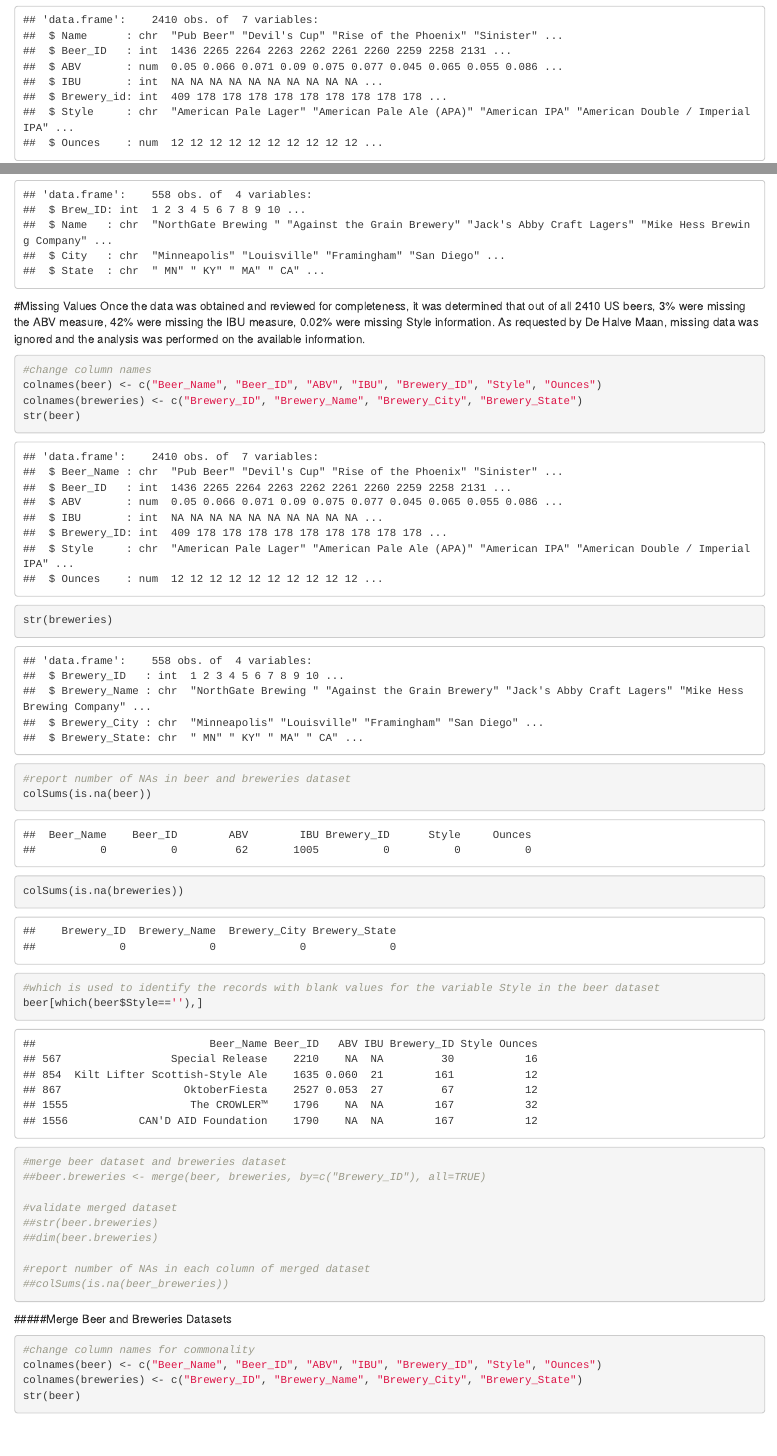
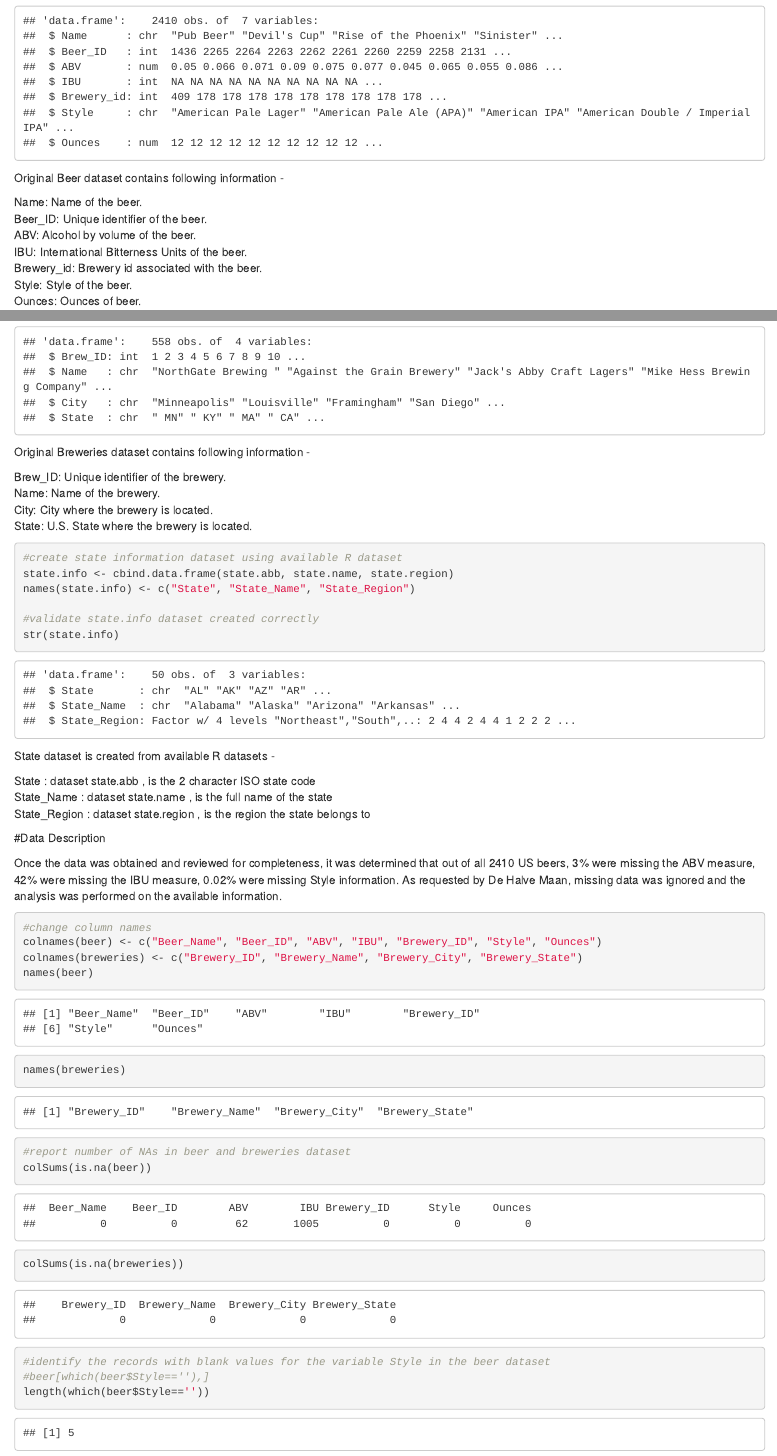
Before and after one commit to tanvi-arora/Beerplant, an R Markdown document (Main.Rmd): the page in a window 1100 px wide, from 770 px down before the commit and from 790 px down after it, so that both start at the same text, and a second part further down, joined at a grey line. Rendered offline with R 4.5, knitr and Pandoc, with nearby package versions; some code elsewhere in the file could not run offline.

Commit message:
Team final review

````diff
--- a/Code/BreweryCountByState.R
+++ b/Code/BreweryCountByState.R
@@ -10,10 +10,10 @@
 ## @knitr countbystate
 
 #Get the list of brewery counts for each state and verify the output contains one entry per state
-count <- table(breweries$Brewery_State)
+count <- table(breweries.state$State_Name)
 dim(count)
 
 #Convert the count object to a dataframe, set its column names, verify the structure and contents
 brew.count.state <- data.frame(count)
-colnames(brew.count.state) <- c("State", "Brewery_Count")
+colnames(brew.count.state) <- c("State_Name", "Brewery_Count")
 str(brew.count.state)
@@ -21,14 +21,14 @@ brew.count.state
 
 #Sort brew.count.state in descending order by brewery count and
-#generate a list of the top 10 states with the greatest number of breweries
+
 sortdescbybrewcount <- brew.count.state[order(-brew.count.state$Brewery_Count),]
-head(sortdescbybrewcount, 10)
+sortdescbybrewcount
 
 # Plot the brewery list by state in a barchart in descending order by brewery count.
 # Note:  even though the sortdescbybrewcount dataframe is already in descending order, ggplot
 # must still be told the specific sort to use;  this is achieved with "reorder" segment
-ggplot(sortdescbybrewcount,aes(x=reorder(State,-Brewery_Count), y=Brewery_Count)) +
+ggplot(sortdescbybrewcount,aes(x=reorder(State_Name,-Brewery_Count), y=Brewery_Count)) +
           geom_bar(stat="identity", width=.5, fill="lightseagreen") +
           labs(title="Brewery Count for Each US State",
                caption="source: breweries.csv") +
-          theme(axis.text.x = element_text(angle=65, vjust=0.6)) + ylab("Number of Breweries")+ xlab("State")
+          theme(axis.text.x = element_text(angle=65, vjust=0.6)) + ylab("Number of Breweries")+ xlab("US States")
--- a/Code/Column_NAs.R
+++ b/Code/Column_NAs.R
@@ -11,14 +11,15 @@
 #change column names
 colnames(beer) <- c("Beer_Name", "Beer_ID", "ABV", "IBU", "Brewery_ID", "Style", "Ounces")
 colnames(breweries) <- c("Brewery_ID", "Brewery_Name", "Brewery_City", "Brewery_State")
-str(beer)
-str(breweries)
+names(beer)
+names(breweries)
 
 #report number of NAs in beer and breweries dataset
 colSums(is.na(beer))
 colSums(is.na(breweries))
-#which is used to identify the records with blank values for the variable Style in the beer dataset
-beer[which(beer$Style==''),]
+#identify the records with blank values for the variable Style in the beer dataset
+#beer[which(beer$Style==''),]
+length(which(beer$Style==''))
 
 #merge beer dataset and breweries dataset
 ##beer.breweries <- merge(beer, breweries, by=c("Brewery_ID"), all=TRUE)
--- a/Code/Compare_ABV_IBU.R
+++ b/Code/Compare_ABV_IBU.R
@@ -7,8 +7,9 @@
 ################################################################
 
 
-## @knitr medianABVIBU
+## @knitr medianABV
 # median of ABV per state
 beer.stateABV <- aggregate( ABV ~ State_Name, data=beer.breweries.state , median)
+# convert ABV value to percent
 beer.stateABV$ABV_per <- beer.stateABV$ABV * 100
 
@@ -16,4 +18,9 @@ beer.stateABV$ABV_per <- beer.stateABV$ABV * 100
 
+# display first few records for beer.stateABV
 head(beer.stateABV)
+
+## @knitr medianIBU
 # median of IBU per state
 beer.stateIBU <- aggregate( IBU ~ State_Name, data=beer.breweries.state , median)
+# rename field names for beer.stateIBU
+names(beer.stateIBU) <- c("State_Name","Median_IBU")
@@ -33 +40,2 @@ ggplot(beer.stateABV, aes(reorder(State_Name,ABV_per),ABV_per)) + geom_bar(stat=
 
+ggplot(beer.stateIBU, aes(reorder(State_Name,Median_IBU),Median_IBU)) + geom_bar(stat="identity" , fill = "thistle" ,width = 0.5)  + coord_flip()  + theme_bw() + ggtitle(" Bitterness of Alcohol in US States") + ylab(" Median Bitterness of Alcohol(IBU)")   + xlab("US States")
--- a/Code/Merge_Beers_Breweries.R
+++ b/Code/Merge_Beers_Breweries.R
@@ -7,25 +7,11 @@
 
 ## @knitr mergedatasets
 
-#change column names for commonality
-colnames(beer) <- c("Beer_Name", "Beer_ID", "ABV", "IBU", "Brewery_ID", "Style", "Ounces")
-colnames(breweries) <- c("Brewery_ID", "Brewery_Name", "Brewery_City", "Brewery_State")
-str(beer)
-str(breweries)
-
 #Remove leading spaces from  Brewery_State data in breweries dataset
 #create a function to remove leading or trailing whitespaces
 trim <- function(x) gsub("^\\s|\\s+$","",x)
 
 breweries$Brewery_State1 <- trim(breweries$Brewery_State)
-
-#create state information dataset using available R dataset
-state.info <- cbind.data.frame(state.abb, state.name, state.region)
-names(state.info) <- c("State", "State_Name", "State_Region")
-
-#validate state.info dataset created correctly
-str(state.info)
-dim(state.info)
 
 #merge beer dataset and breweries dataset
 beer.breweries <- merge(beer, breweries, by=c("Brewery_ID"), all=TRUE)
@@ -49,3 +35,6 @@ summary(beer.breweries.state)
 
 #final dataset
 beer.breweries.state.clean <- beer.breweries
+
+#merge breweries with the state information dataset
+breweries.state <- merge(breweries, state.info, by.x="Brewery_State1", by.y="State", all = TRUE)
--- a/Code/load_dataset.R
+++ b/Code/load_dataset.R
@@ -25,3 +25,11 @@ breweries <- read.csv('Data/Breweries.csv', header=TRUE)
 ##structure of breweries dataset
 
 str(breweries)
+
+## @knitr loadstatedataset
+#create state information dataset using available R dataset
+state.info <- cbind.data.frame(state.abb, state.name, state.region)
+names(state.info) <- c("State", "State_Name", "State_Region")
+
+#validate state.info dataset created correctly
+str(state.info)
--- a/Main.Rmd
+++ b/Main.Rmd
@@ -11,10 +11,11 @@ Here, in phase one of the investigation, we look at two key beer product line ch
 
 ```{r setup, include=TRUE}
 knitr::opts_chunk$set(echo = TRUE, cache = FALSE , warning=FALSE)
-#
+# ensure below packages are installed in R
 library(knitr)
-#ensure that ggplot2 is loaded
 library(ggplot2)
+library(scales)
+# read external R source files
 read_chunk('Code/load_dataset.R')
 read_chunk('Code/Column_NAs.R')
 read_chunk('Code/Merge_Beers_Breweries.R')
@@ -29,10 +30,41 @@ read_chunk('Code/Scatterplot_ABV_IBU.R')
 The two data sets utilized in the analyses were obtained from iBeverage, Inc., in NY. One data set listed 558 breweries encompassing all 51 US states. The second data set reflects all 2410 beers brewed by each US brewery in the first data set. In order to perform a portion of the analysis it was necessary to merge the two data sets.
 
 
-```{r loaddataset, warning=FALSE}
+```{r loadbeerdataset, warning=FALSE}
+```
+Original Beer dataset contains following information -
+
+Name: Name of the beer. \
+Beer_ID: Unique identifier of the beer. \
+ABV: Alcohol by volume of the beer. \
+IBU: International Bitterness Units of the beer. \
+Brewery_id: Brewery id associated with the beer. \
+Style: Style of the beer. \
+Ounces: Ounces of beer. \
+
+```{r loadbrewdataset, warning=FALSE}
 ```
 
-#Missing Values
+Original Breweries dataset contains following information -
+
+Brew_ID: Unique identifier of the brewery. \
+Name: Name of the brewery. \
+City: City where the brewery is located. \
+State: U.S. State where the brewery is located. \
+
+```{r loadstatedataset, warning=FALSE}
+```
+
+State dataset is created from available R datasets -
+
+State : dataset state.abb , is the 2 character ISO state code \
+State_Name : dataset state.name , is the full name of the state \
+State_Region : dataset state.region , is the region the state belongs to \
+
+
+
+#Data Description
+
 Once the data was obtained and reviewed for completeness, it was determined that out of all 2410 US beers, 3%  were missing the ABV measure, 42% were missing the IBU measure, 0.02% were missing Style information.  As requested by De Halve Maan, missing data was ignored and the analysis was performed on the available information.
 
 ```{r columnNAs, warning=FALSE}
````
Also changed, not shown: Code/Scatterplot_ABV_IBU.R (+3 -3 lines), Main.html, Code/BreweryCountByState.R (2 more changed lines), Code/Compare_ABV_IBU.R (12 more changed lines), Code/load_dataset.R (4 more changed lines), Main.Rmd (8 more changed lines).
